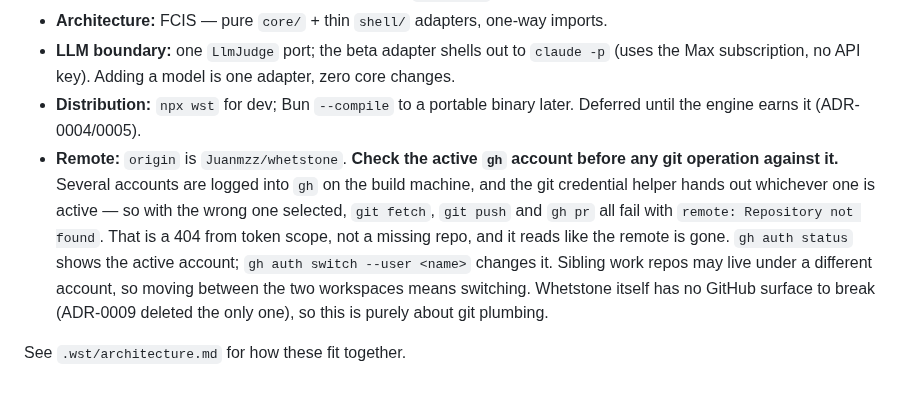
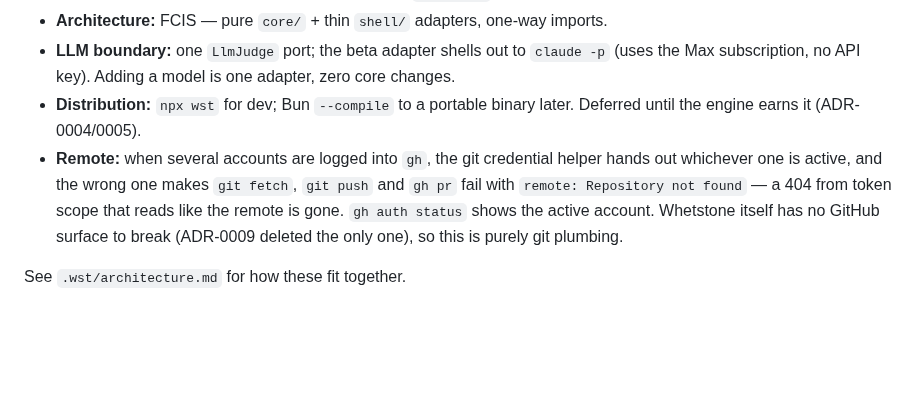
Before and after one commit to Juanmzz/whetstone, a Markdown page: .wst/constitution.md, the part around the change. Drawn GitHub-style; blank space fills up the shorter version.

Commit message:
chore(constitution): generalize the remote-account note
It named the origin repo, the account, and the fact that sibling work repos
live under a second one. The failure it documents is real and worth keeping —
the credential helper hands out whichever gh account is active, and the wrong
one 404s in a way that reads like the remote is gone — but none of that needs
the identities to be useful to a reader.

```diff
--- a/.wst/constitution.md
+++ b/.wst/constitution.md
@@ -51,13 +51,10 @@ Rules 6 and 7 originate in ADR-0008; rules 1–5 predate it and are unchanged.
   subscription, no API key). Adding a model is one adapter, zero core changes.
 - **Distribution:** `npx wst` for dev; Bun `--compile` to a portable binary later. Deferred until the
   engine earns it (ADR-0004/0005).
-- **Remote:** `origin` is `Juanmzz/whetstone`. **Check the active `gh` account before any git
-  operation against it.** Several accounts are logged into `gh` on the build machine, and the git
-  credential helper hands out whichever one is active — so with the wrong one selected, `git fetch`,
-  `git push` and `gh pr` all fail with `remote: Repository not found`. That is a 404 from token
-  scope, not a missing repo, and it reads like the remote is gone. `gh auth status` shows the active
-  account; `gh auth switch --user <name>` changes it. Sibling work repos may live under a
-  different account, so moving between the two workspaces means switching. Whetstone itself has no
-  GitHub surface to break (ADR-0009 deleted the only one), so this is purely about git plumbing.
+- **Remote:** when several accounts are logged into `gh`, the git credential helper hands out
+  whichever one is active, and the wrong one makes `git fetch`, `git push` and `gh pr` fail with
+  `remote: Repository not found` — a 404 from token scope that reads like the remote is gone.
+  `gh auth status` shows the active account. Whetstone itself has no GitHub surface to break
+  (ADR-0009 deleted the only one), so this is purely git plumbing.
 
 See `.wst/architecture.md` for how these fit together.
```
